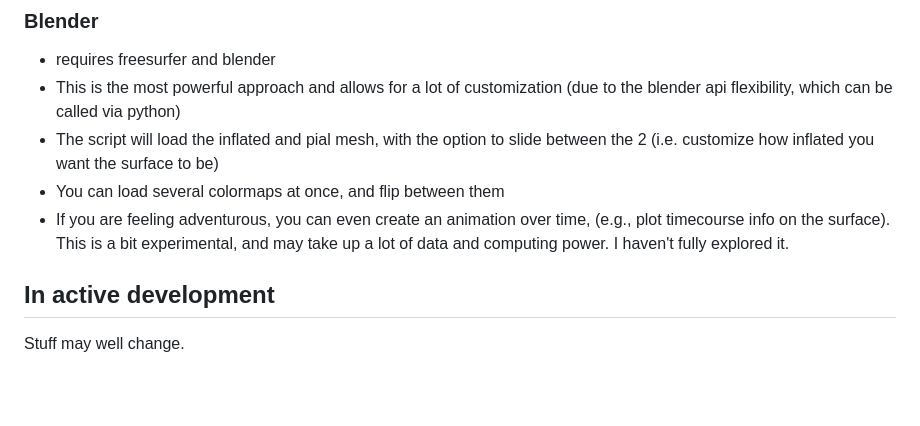
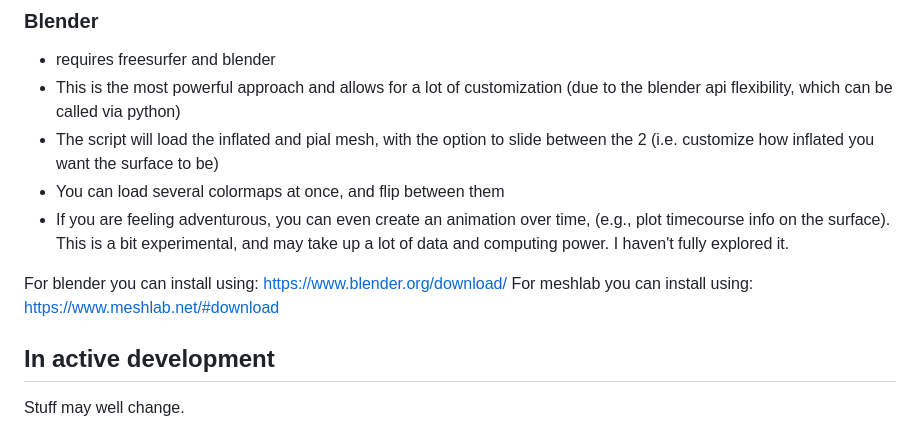
Before and after one commit to mdaghlian/dag_prf_utils, a Markdown page: README.md, the part around the change. GitHub-like rendering; blank space fills up the shorter version.

Commit message:
dowload links

```diff
--- a/README.md
+++ b/README.md
@@ -42,6 +42,8 @@ With this in mind here are a summary of some of the options.
 * You can load several colormaps at once, and flip between them
 * If you are feeling adventurous, you can even create an animation over time, (e.g., plot timecourse info on the surface). This is a bit experimental, and may take up a lot of data and computing power. I haven't fully explored it.
 
+For blender you can install using: https://www.blender.org/download/
+For meshlab you can install using: https://www.meshlab.net/#download
 ## In active development
 Stuff may well change.
 
```
